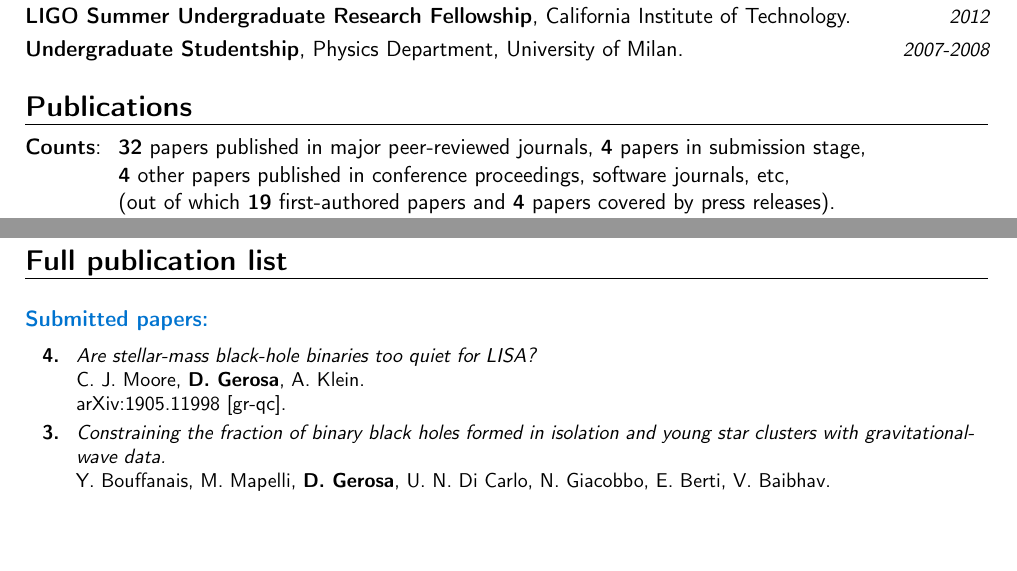
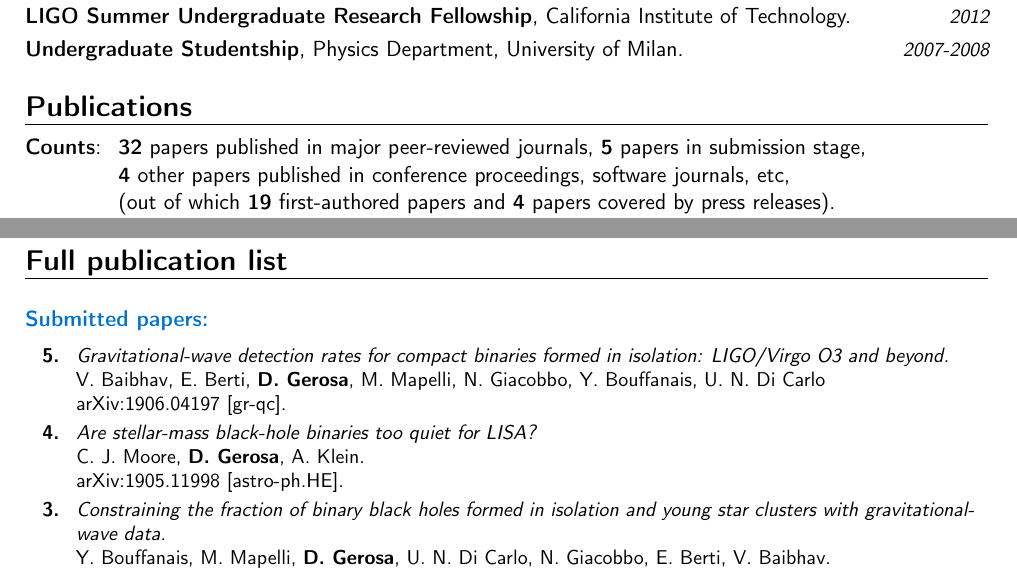
Before and after one commit to dgerosa/CV, a LaTeX CV (CV.tex): two parts of pages 2 and 5 of 10, joined at a grey line, cut so that both start at the same text, the shorter picture padded with empty space. Compiled offline with pdfLaTeX.

Commit message:
O3 paper

```diff
--- a/CV.tex
+++ b/CV.tex
@@ -197,7 +197,7 @@ Isaac Newton Studentship is the \\&\hspace{0.4cm} &
 %mark_pubnumbers
 \cvitem{}{
 \begin{tabular}{rcl}
-\textcolor{mark_color}{\textbf{Counts}}: &\hspace{0.3cm} &{\textbf{32} papers published in major peer-reviewed journals}, {\textbf{4} papers in submission stage,}
+\textcolor{mark_color}{\textbf{Counts}}: &\hspace{0.3cm} &{\textbf{32} papers published in major peer-reviewed journals}, {\textbf{5} papers in submission stage,}
 \\
 & &{\textbf{4} other papers published in conference proceedings, software journals, etc,}
 \\
@@ -547,11 +547,19 @@ Rock music, great fan of Bruce Springsteen. Some photography.%{}{}{I reached the
 \cvitem{}{\small
 \hspace{-2cm}\begin{longtable}{rp{0.3cm}p{15.8cm}}
 %
+\textbf{5.} & & \textit{Gravitational-wave detection rates for compact binaries formed in isolation: LIGO/Virgo O3 and beyond.}
+\newline{}
+V. Baibhav, E. Berti, \textbf{D.~Gerosa}, M. Mapelli, N. Giacobbo, Y. Bouffanais, U. N. Di Carlo
+\newline{}
+\href{https://arxiv.org/abs/1906.04197}{arXiv:1906.04197 [gr-qc]}.
+\suppress \cite{2019arXiv1906.04197B} \endsuppress
+\vspace{0.09cm}\\
+%
 \textbf{4.} & & \textit{Are stellar-mass black-hole binaries too quiet for LISA?}
 \newline{}
 C. J. Moore, \textbf{D.~Gerosa}, A. Klein.
 \newline{}
-\href{https://arxiv.org/abs/1905.11998}{arXiv:1905.11998 [gr-qc]}.
+\href{https://arxiv.org/abs/1905.11998}{arXiv:1905.11998 [astro-ph.HE]}.
 \suppress \cite{2019arXiv190511998M} \endsuppress
 \vspace{0.09cm}\\
 %
@@ -559,7 +567,7 @@ C. J. Moore, \textbf{D.~Gerosa}, A. Klein.
 \newline{}
 Y. Bouffanais, M. Mapelli, \textbf{D.~Gerosa}, U. N. Di Carlo, N. Giacobbo, E. Berti, V. Baibhav.
 \newline{}
-\href{https://arxiv.org/abs/1905.11054}{arXiv:1905.11054 [gr-qc]}.
+\href{https://arxiv.org/abs/1905.11054}{arXiv:1905.11054 [astro-ph.HE]}.
 \suppress \cite{2019arXiv190511054B} \endsuppress
 \vspace{0.09cm}\\
 %\
```
Also changed, not shown: CVshort.tex (+1 -1 lines), publist.tex (+11 -3 lines).
